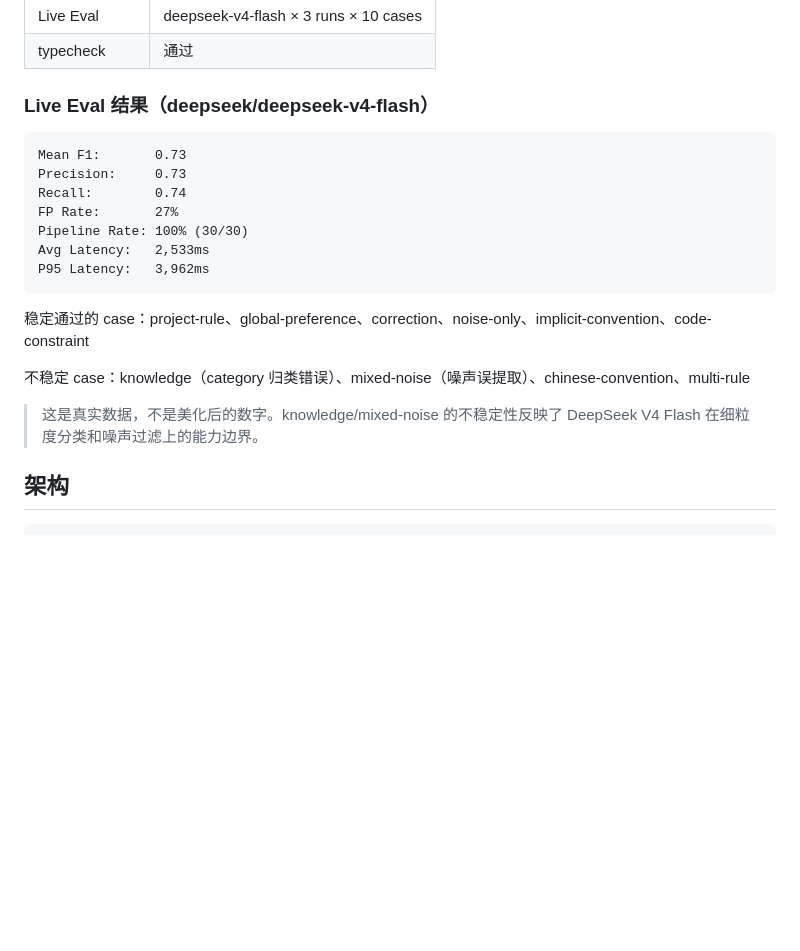
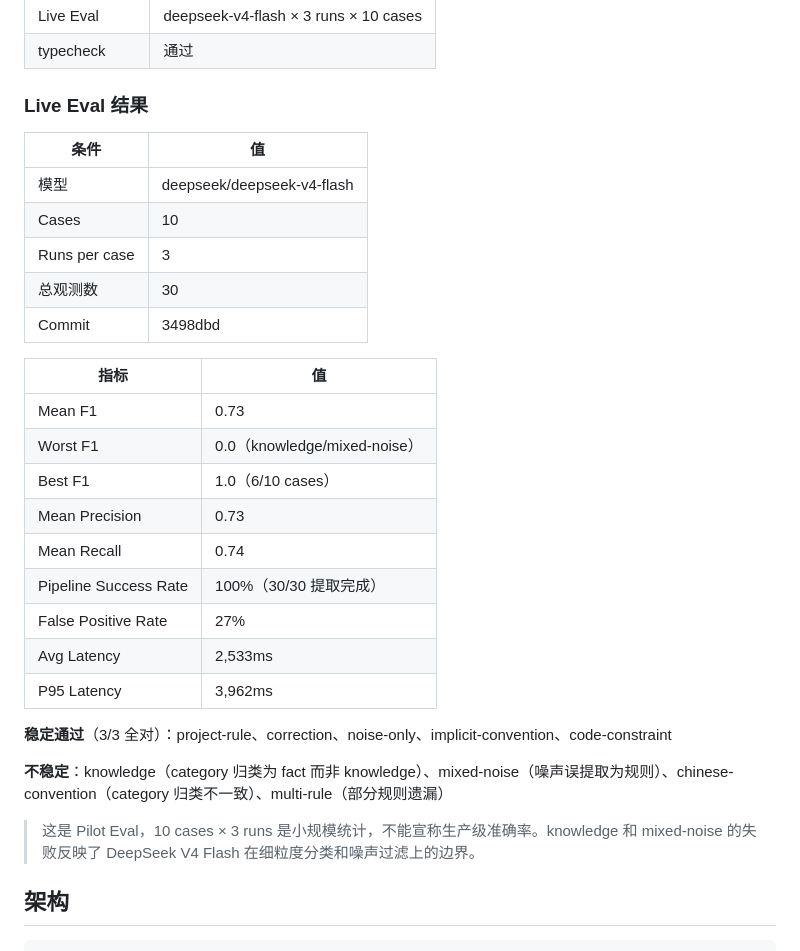
Before and after one commit to npm-DreaMaX/Triple-pi, a Markdown page: README.md, the part around the change. GitHub-like rendering; blank space fills up the shorter version.

Commit message:
docs: update README with complete live eval conditions and known limitations

````diff
--- a/README.md
+++ b/README.md
@@ -18,23 +18,33 @@ Coding Agent 扩展系统，基于 [Pi Agent Runtime](https://github.com/earendi
 | Live Eval | deepseek-v4-flash × 3 runs × 10 cases |
 | typecheck | 通过 |
 
-### Live Eval 结果（deepseek/deepseek-v4-flash）
+### Live Eval 结果
 
-```
-Mean F1:       0.73
-Precision:     0.73
-Recall:        0.74
-FP Rate:       27%
-Pipeline Rate: 100% (30/30)
-Avg Latency:   2,533ms
-P95 Latency:   3,962ms
-```
+| 条件 | 值 |
+|---|---|
+| 模型 | deepseek/deepseek-v4-flash |
+| Cases | 10 |
+| Runs per case | 3 |
+| 总观测数 | 30 |
+| Commit | 3498dbd |
 
-稳定通过的 case：project-rule、global-preference、correction、noise-only、implicit-convention、code-constraint
+| 指标 | 值 |
+|---|---|
+| Mean F1 | 0.73 |
+| Worst F1 | 0.0（knowledge/mixed-noise） |
+| Best F1 | 1.0（6/10 cases） |
+| Mean Precision | 0.73 |
+| Mean Recall | 0.74 |
+| Pipeline Success Rate | 100%（30/30 提取完成） |
+| False Positive Rate | 27% |
+| Avg Latency | 2,533ms |
+| P95 Latency | 3,962ms |
 
-不稳定 case：knowledge（category 归类错误）、mixed-noise（噪声误提取）、chinese-convention、multi-rule
+**稳定通过**（3/3 全对）：project-rule、correction、noise-only、implicit-convention、code-constraint
 
-> 这是真实数据，不是美化后的数字。knowledge/mixed-noise 的不稳定性反映了 DeepSeek V4 Flash 在细粒度分类和噪声过滤上的能力边界。
+**不稳定**：knowledge（category 归类为 fact 而非 knowledge）、mixed-noise（噪声误提取为规则）、chinese-convention（category 归类不一致）、multi-rule（部分规则遗漏）
+
+> 这是 Pilot Eval，10 cases × 3 runs 是小规模统计，不能宣称生产级准确率。knowledge 和 mixed-noise 的失败反映了 DeepSeek V4 Flash 在细粒度分类和噪声过滤上的边界。
 
 ## 架构
 
````
